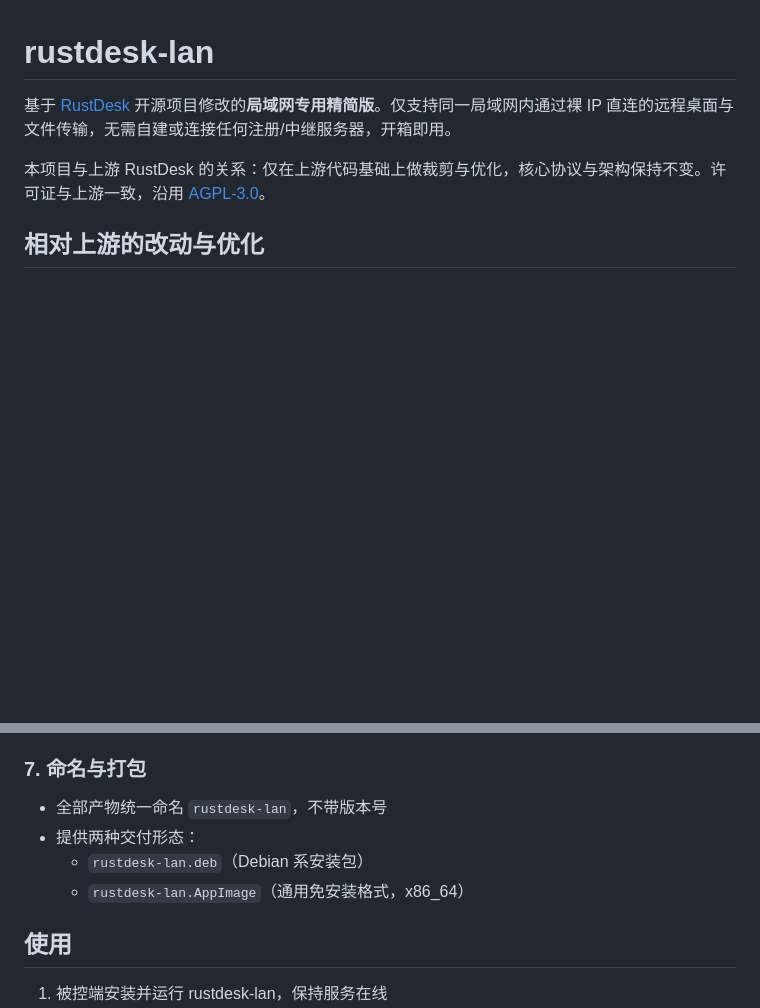
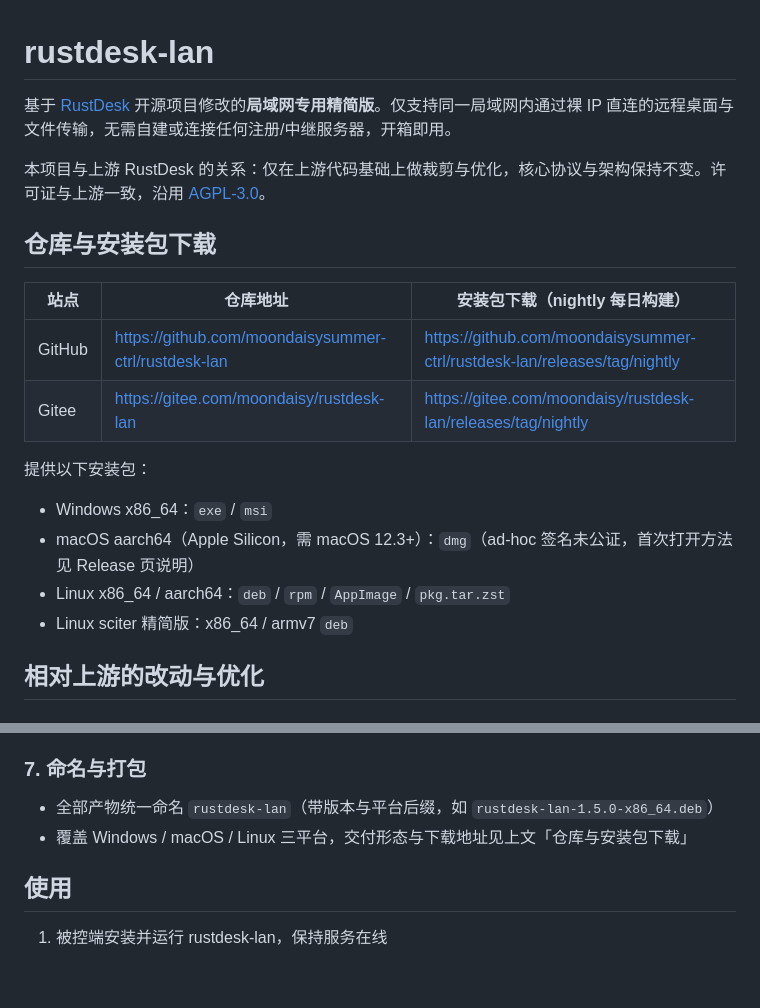
Before and after one commit to moondaisysummer-ctrl/rustdesk-lan, a Markdown page: README.md, 2 parts joined by grey strips. Rendered like a GitHub page; blank space fills up the shorter version.

Commit message:
README 增加双端仓库地址与 nightly 安装包下载入口，同步打包说明

```diff
--- a/README.md
+++ b/README.md
@@ -3,6 +3,20 @@
 基于 [RustDesk](https://github.com/rustdesk/rustdesk) 开源项目修改的**局域网专用精简版**。仅支持同一局域网内通过裸 IP 直连的远程桌面与文件传输，无需自建或连接任何注册/中继服务器，开箱即用。
 
 本项目与上游 RustDesk 的关系：仅在上游代码基础上做裁剪与优化，核心协议与架构保持不变。许可证与上游一致，沿用 [AGPL-3.0](LICENCE)。
+
+## 仓库与安装包下载
+
+| 站点 | 仓库地址 | 安装包下载（nightly 每日构建） |
+|---|---|---|
+| GitHub | https://github.com/moondaisysummer-ctrl/rustdesk-lan | https://github.com/moondaisysummer-ctrl/rustdesk-lan/releases/tag/nightly |
+| Gitee | https://gitee.com/moondaisy/rustdesk-lan | https://gitee.com/moondaisy/rustdesk-lan/releases/tag/nightly |
+
+提供以下安装包：
+
+- Windows x86_64：`exe` / `msi`
+- macOS aarch64（Apple Silicon，需 macOS 12.3+）：`dmg`（ad-hoc 签名未公证，首次打开方法见 Release 页说明）
+- Linux x86_64 / aarch64：`deb` / `rpm` / `AppImage` / `pkg.tar.zst`
+- Linux sciter 精简版：x86_64 / armv7 `deb`
 
 ## 相对上游的改动与优化
 
@@ -50,10 +64,8 @@
 
 ### 7. 命名与打包
 
-- 全部产物统一命名 `rustdesk-lan`，不带版本号
-- 提供两种交付形态：
-  - `rustdesk-lan.deb`（Debian 系安装包）
-  - `rustdesk-lan.AppImage`（通用免安装格式，x86_64）
+- 全部产物统一命名 `rustdesk-lan`（带版本与平台后缀，如 `rustdesk-lan-1.5.0-x86_64.deb`）
+- 覆盖 Windows / macOS / Linux 三平台，交付形态与下载地址见上文「仓库与安装包下载」
 
 ## 使用
 
```
